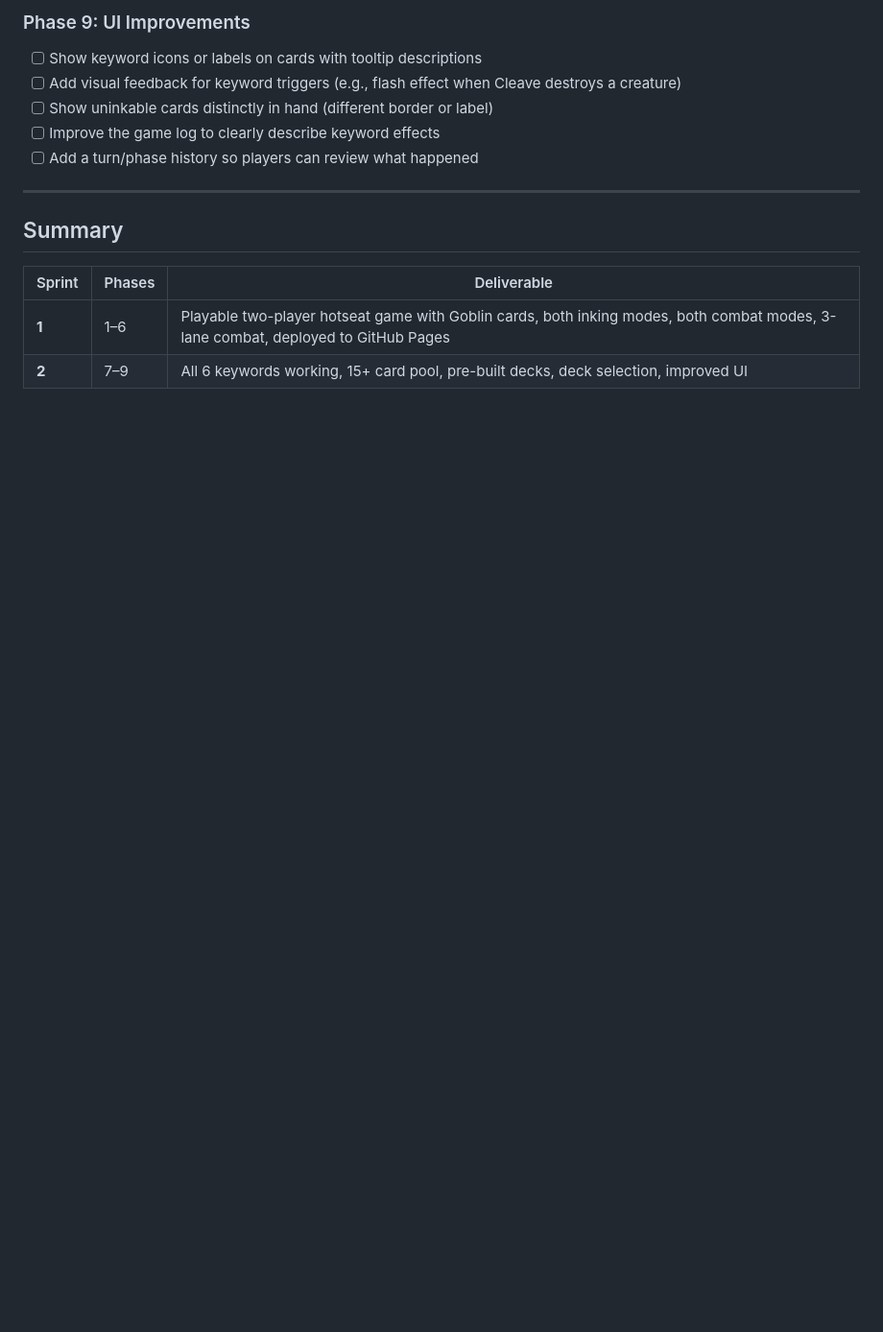
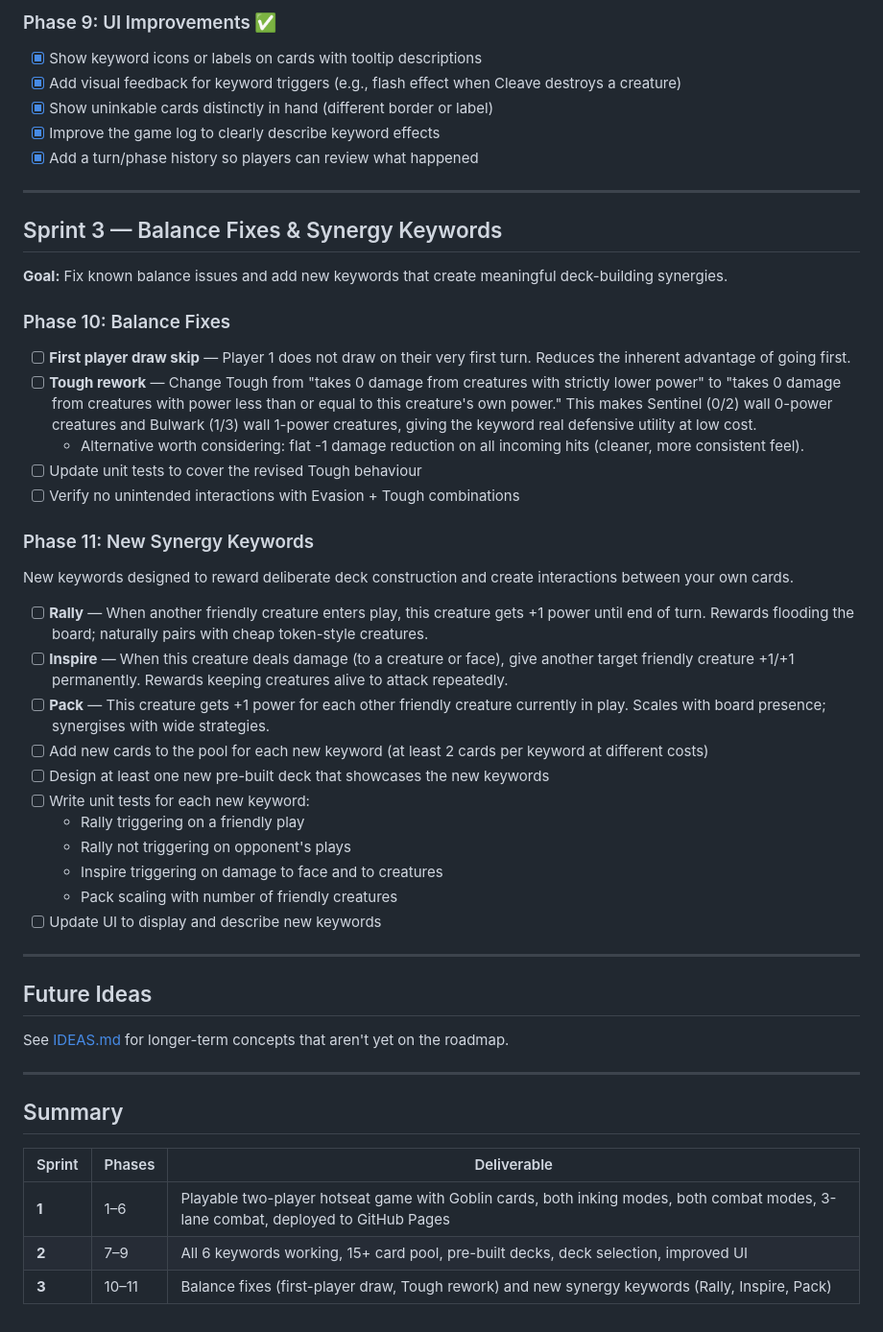
Before and after one commit to jamescoward/card-game, a Markdown page: PLAN.md, the part around one of its changes. Shown at 96% size. GitHub-like rendering; blank space fills up the shorter version.

```diff
--- a/PLAN.md
+++ b/PLAN.md
@@ -161,11 +161,47 @@
 
-### Phase 9: UI Improvements
+### Phase 9: UI Improvements ✅
 
-- [ ] Show keyword icons or labels on cards with tooltip descriptions
-- [ ] Add visual feedback for keyword triggers (e.g., flash effect when Cleave destroys a creature)
-- [ ] Show uninkable cards distinctly in hand (different border or label)
-- [ ] Improve the game log to clearly describe keyword effects
-- [ ] Add a turn/phase history so players can review what happened
+- [x] Show keyword icons or labels on cards with tooltip descriptions
+- [x] Add visual feedback for keyword triggers (e.g., flash effect when Cleave destroys a creature)
+- [x] Show uninkable cards distinctly in hand (different border or label)
+- [x] Improve the game log to clearly describe keyword effects
+- [x] Add a turn/phase history so players can review what happened
+
+---
+
+## Sprint 3 — Balance Fixes & Synergy Keywords
+
+**Goal:** Fix known balance issues and add new keywords that create meaningful deck-building synergies.
+
+### Phase 10: Balance Fixes
+
+- [ ] **First player draw skip** — Player 1 does not draw on their very first turn. Reduces the inherent advantage of going first.
+- [ ] **Tough rework** — Change Tough from "takes 0 damage from creatures with strictly lower power" to "takes 0 damage from creatures with power less than or equal to this creature's own power." This makes Sentinel (0/2) wall 0-power creatures and Bulwark (1/3) wall 1-power creatures, giving the keyword real defensive utility at low cost.
+  - Alternative worth considering: flat -1 damage reduction on all incoming hits (cleaner, more consistent feel).
+- [ ] Update unit tests to cover the revised Tough behaviour
+- [ ] Verify no unintended interactions with Evasion + Tough combinations
+
+### Phase 11: New Synergy Keywords
+
+New keywords designed to reward deliberate deck construction and create interactions between your own cards.
+
+- [ ] **Rally** — When another friendly creature enters play, this creature gets +1 power until end of turn. Rewards flooding the board; naturally pairs with cheap token-style creatures.
+- [ ] **Inspire** — When this creature deals damage (to a creature or face), give another target friendly creature +1/+1 permanently. Rewards keeping creatures alive to attack repeatedly.
+- [ ] **Pack** — This creature gets +1 power for each other friendly creature currently in play. Scales with board presence; synergises with wide strategies.
+- [ ] Add new cards to the pool for each new keyword (at least 2 cards per keyword at different costs)
+- [ ] Design at least one new pre-built deck that showcases the new keywords
+- [ ] Write unit tests for each new keyword:
+  - Rally triggering on a friendly play
+  - Rally not triggering on opponent's plays
+  - Inspire triggering on damage to face and to creatures
+  - Pack scaling with number of friendly creatures
+- [ ] Update UI to display and describe new keywords
+
+---
+
+## Future Ideas
+
+See [IDEAS.md](./IDEAS.md) for longer-term concepts that aren't yet on the roadmap.
 
 ---
 
@@ -175,3 +211,4 @@
 |--------|--------|-------------|
 | **1**  | 1–6    | Playable two-player hotseat game with Goblin cards, both inking modes, both combat modes, 3-lane combat, deployed to GitHub Pages |
 | **2**  | 7–9    | All 6 keywords working, 15+ card pool, pre-built decks, deck selection, improved UI |
+| **3**  | 10–11  | Balance fixes (first-player draw, Tough rework) and new synergy keywords (Rally, Inspire, Pack) |
```
Also changed, not shown: other parts of PLAN.md (+45 -45 lines), IDEAS.md (added, +55 -0 lines).
